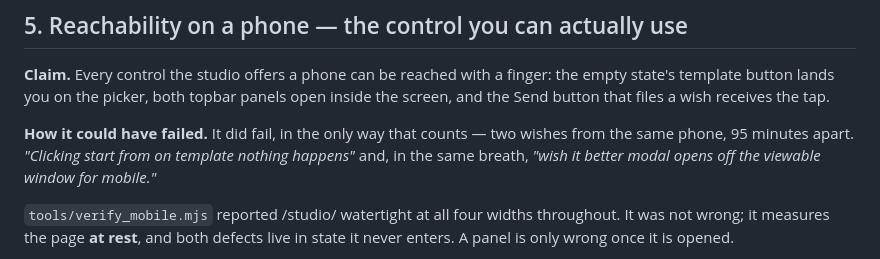
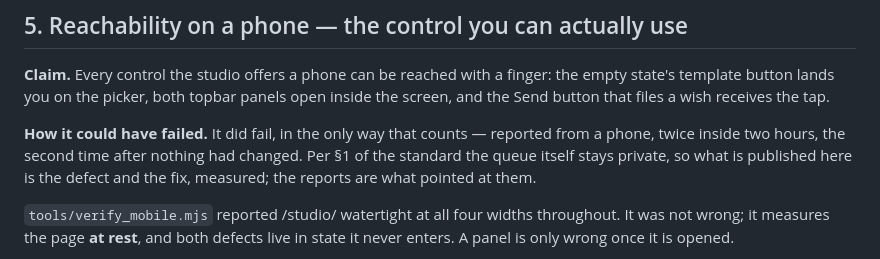
Before and after one commit to mrdirno/vibe-cards, a Markdown page: docs/EVALS.md, the part around the change. Rendered like a GitHub page.

Commit message:
The eval that proved the fix published the report it came from
Section 5 quoted two wishes verbatim. Section 1 of the standard this repo
publishes says the queue may be private and that what gets published is what
SHIPPED, not what was asked — because raw wishes expose the workflows of the
people who send them, and the sender cannot consent to a republication they
were never asked about. Writing an eval is not an exemption from the rule the
eval file sits next to.

Nothing about the measurement changes: the defect, the three causes and the
before/after numbers are ours, found by driving our own page. Only the two
quoted sentences and the framing built on them are gone.

The commit that introduced them stays as it is. Rewriting the published history
of a public repository to unpublish four sentences of anonymous, non-identifying
UI complaint is the larger harm, and it would break every fork and clone that
already has them.

```diff
--- a/docs/EVALS.md
+++ b/docs/EVALS.md
@@ -141,9 +141,10 @@ for. This is E3 in the standard: the check is real, and its denominator is a wor
 empty state's template button lands you on the picker, both topbar panels open inside the
 screen, and the Send button that files a wish receives the tap.
 
-**How it could have failed.** It did fail, in the only way that counts — two wishes from
-the same phone, 95 minutes apart. *"Clicking start from on template nothing happens"* and,
-in the same breath, *"wish it better modal opens off the viewable window for mobile."*
+**How it could have failed.** It did fail, in the only way that counts — reported from a
+phone, twice inside two hours, the second time after nothing had changed. Per §1 of the
+standard the queue itself stays private, so what is published here is the defect and the
+fix, measured; the reports are what pointed at them.
 
 `tools/verify_mobile.mjs` reported /studio/ watertight at all four widths throughout. It
 was not wrong; it measures the page **at rest**, and both defects live in state it never
```
